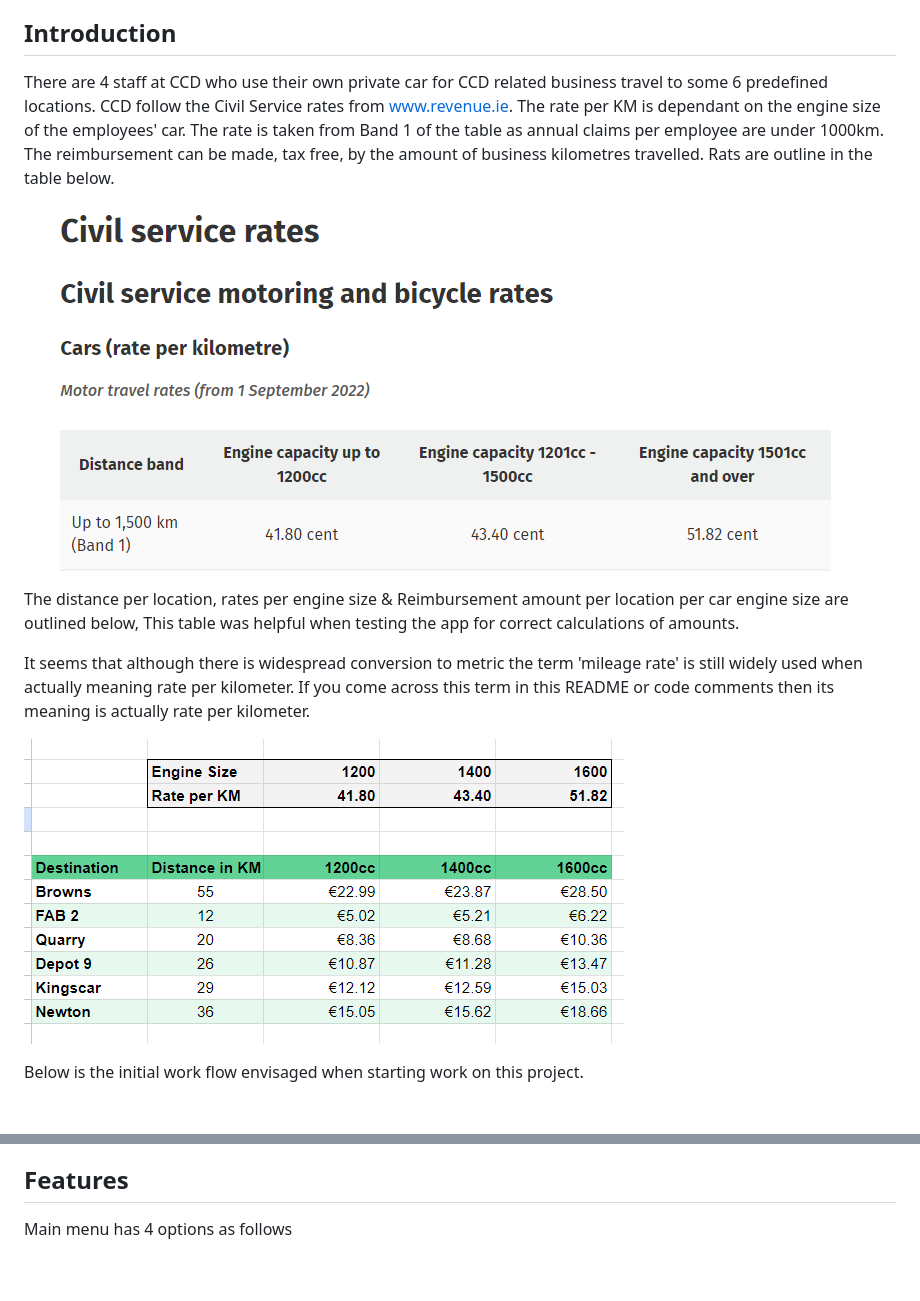
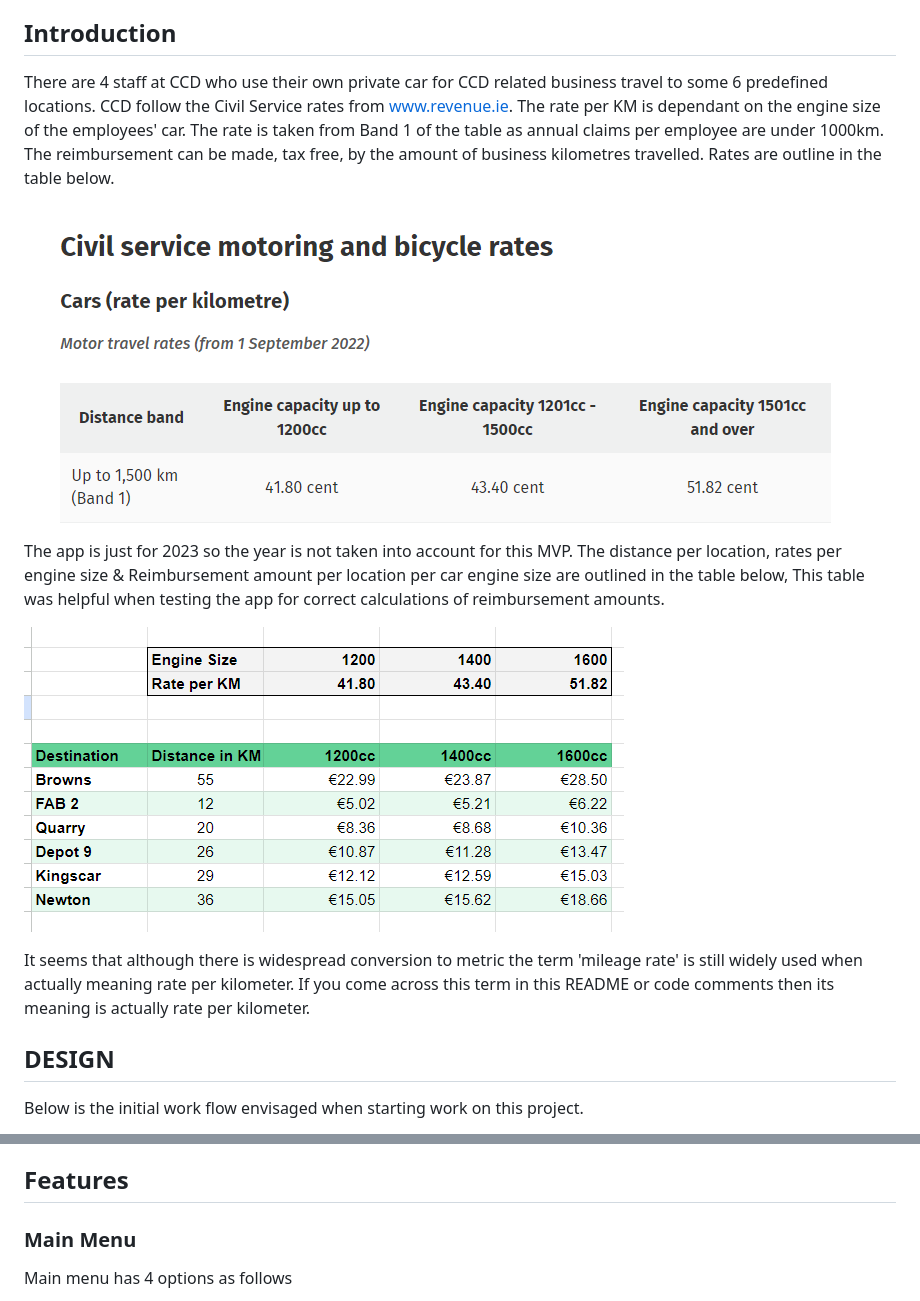
Before and after one commit to siobhain/travelexpenses, a Markdown page: README.md, 2 parts joined by grey strips. Drawn GitHub-style; pictures changed too: docs/revenue-milage-rates.PNG; blank space fills up the shorter version.

```diff
--- a/README.md
+++ b/README.md
@@ -5,17 +5,19 @@ It is a Python Console app that automates logging, reporting & approval of CCDs'
 
 ## Introduction
 
-There are 4 staff at CCD who use their own private car for CCD related business travel to some 6 predefined locations.  CCD follow the Civil Service rates from www.revenue.ie. The rate per KM is dependant on the engine size of the employees' car. The rate is taken from Band 1 of the table as annual claims per employee are under 1000km.  The reimbursement can be made, tax free, by the amount of business kilometres travelled. Rats are outline in the table below.
+There are 4 staff at CCD who use their own private car for CCD related business travel to some 6 predefined locations.  CCD follow the Civil Service rates from www.revenue.ie. The rate per KM is dependant on the engine size of the employees' car. The rate is taken from Band 1 of the table as annual claims per employee are under 1000km.  The reimbursement can be made, tax free, by the amount of business kilometres travelled. Rates are outline in the table below.
 
 <!-- Civil Service Mileage or Motoring Rates : -->
 
 ![Civil Service Motoring Rates](docs/revenue-milage-rates.PNG )
 
-The distance per location, rates per engine size & Reimbursement amount per location per car engine size are outlined below, This table was helpful when testing the app for correct calculations of amounts.
+The app is just for 2023 so the year is not taken into account for this MVP.  The distance per location, rates per engine size & Reimbursement amount per location per car engine size are outlined in the table below, This table was helpful when testing the app for correct calculations of reimbursement amounts.
+
+![Amounts](docs/ci-amounts.PNG)
 
 It seems that although there is widespread conversion to metric the term 'mileage rate' is still widely used when actually meaning rate per kilometer. If you come across this term in this README or code comments then its meaning is actually rate per kilometer.
 
-![Amounts](docs/ci-amounts.PNG)
+## DESIGN
 
 Below is the initial work flow envisaged when starting work on this project.
 
@@ -50,6 +52,8 @@ As a user I want to...
 
 ## Features
 
+### Main Menu
+
 Main menu has 4 options as follows
 
 ![Main Menu](docs/mainmenu.PNG)
```
Also changed, not shown: other parts of README.md (+38 -0 lines), docs/invalid-trips.PNG (added), docs/invalid-trips2.PNG (added), docs/trip-return-main-menu.PNG (added).
